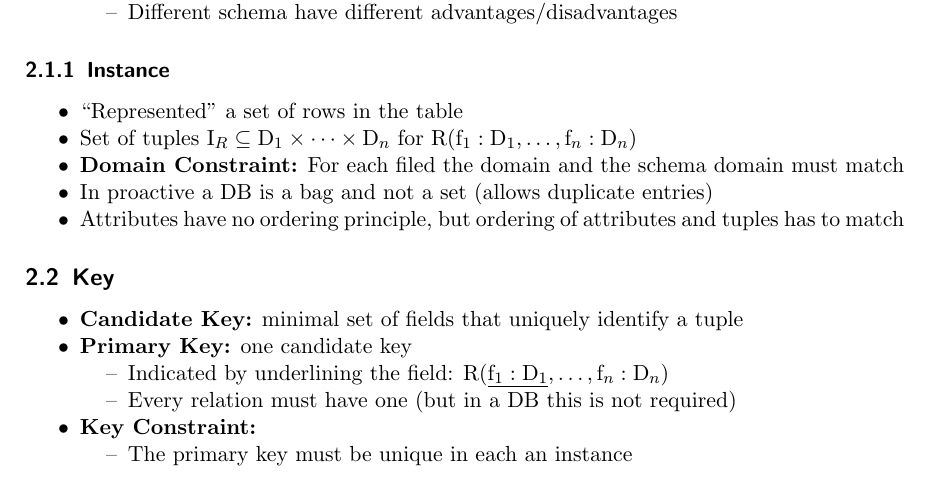
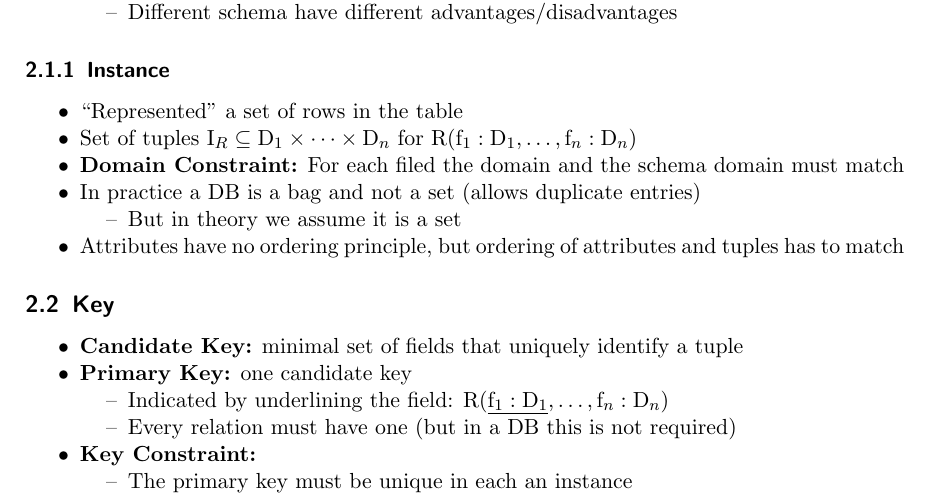
Before and after one commit to jcjgraf/ETH-Resources, a LaTeX document (main.tex, which reads 02_RelationalModel.tex): part of page 3 of 8, cut so that both start at the same text. Compiled offline with pdfLaTeX.

Commit message:
IMPROVE: Wording

```diff
--- a/02_RelationalModel.tex
+++ b/02_RelationalModel.tex
@@ -43,7 +43,10 @@
     \item ``Represented'' a set of rows in the table
     \item Set of tuples $\text{I}_R \subseteq \text{D}_1 \times \dots \times \text{D}_n$ for $\text{R}(\text{f}_1: \text{D}_1, \dots, \text{f}_n:\text{D}_n)$
     \ides{Domain Constraint:} For each filed the domain and the schema domain must match
-    \item In proactive a DB is a bag and not a set (allows duplicate entries)
+    \item In practice a DB is a bag and not a set (allows duplicate entries)
+        \begin{itemize}
+            \item But in theory we assume it is a set
+        \end{itemize}
     \item Attributes have no ordering principle, but ordering of attributes and tuples has to match
 \end{itemize}
 
```
